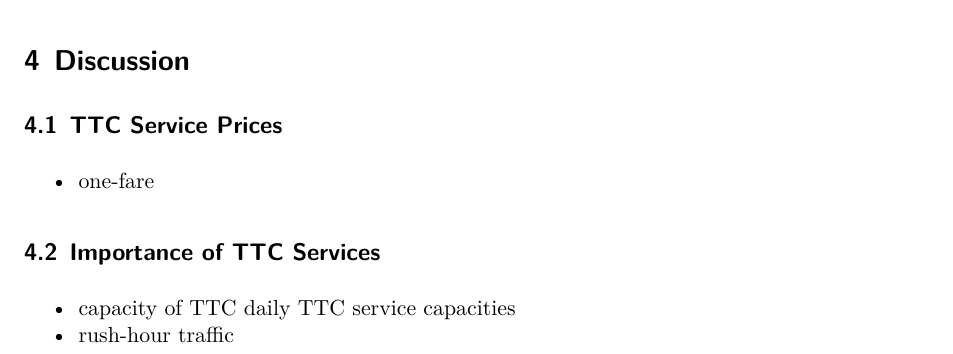
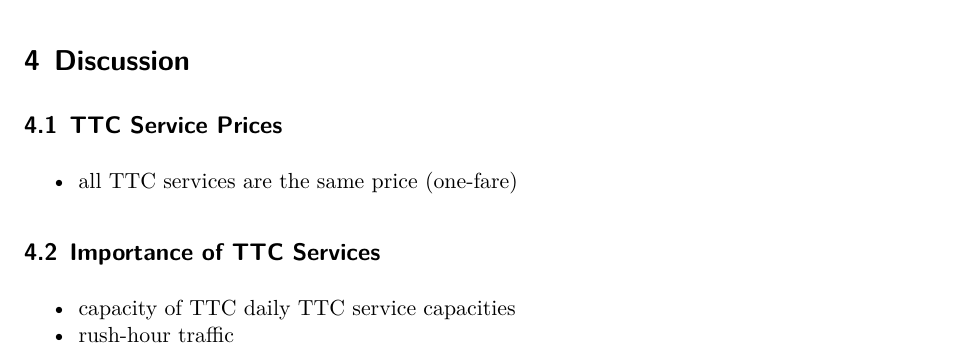
Before and after one commit to Jingying-yu/ttc_delay, a Quarto document (outputs/paper/paper.qmd): part of page 6 of 8, cut so that both start at the same text. Rendered offline with R 4.5, knitr and Pandoc in place of Quarto, then LaTeX, with nearby package versions; some code elsewhere in the file could not run offline.

Commit message:
leave addiional discussion section as bullet points

```diff
--- a/outputs/paper/paper.qmd
+++ b/outputs/paper/paper.qmd
@@ -340,7 +340,7 @@
 # Discussion {#sec-discussion}
 
 ## TTC Service Prices {#sec-price}
--   one-fare
+-   all TTC services are the same price (one-fare)
 
 ## Importance of TTC Services
 - capacity of TTC daily TTC service capacities
```
